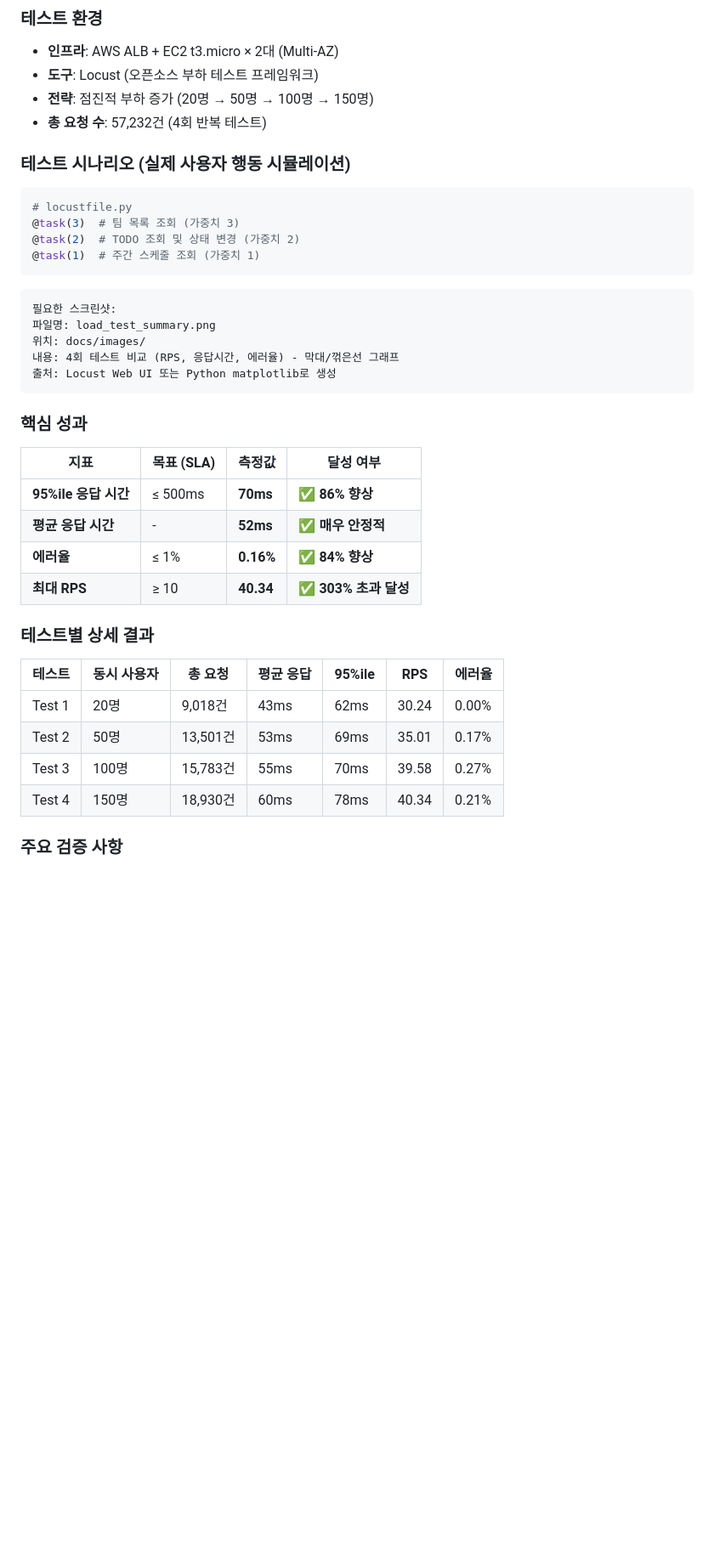
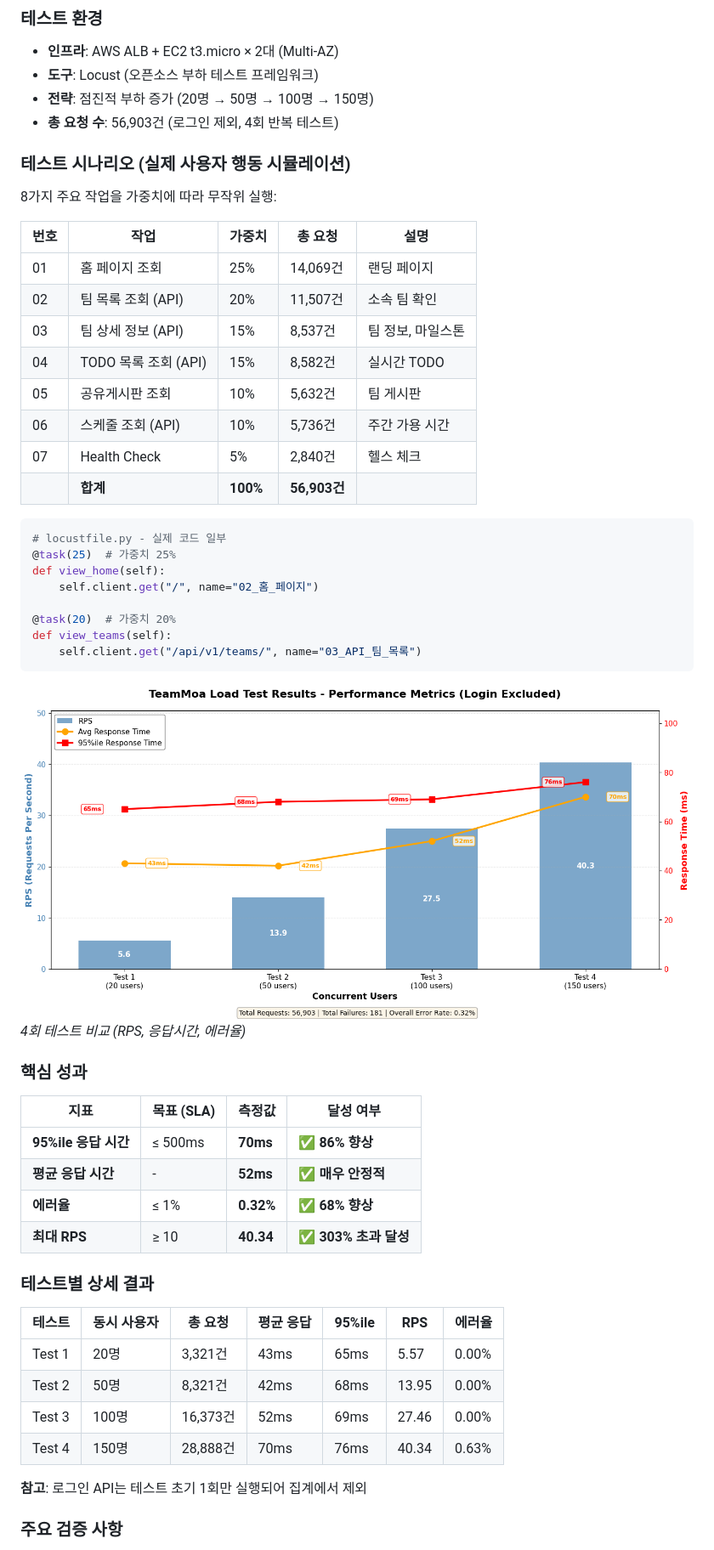
Before and after one commit to TlesMes/TeamMoa-Refactor, a Markdown page: README.md, the part around the change printed below. Shown: that part at 85% size. Drawn GitHub-style; pictures changed too: docs/images/load_test_summary.png; blank space fills up the shorter version.

Commit message:
docs: README 부하 테스트 데이터 정확도 개선 및 Live Demo 강조
## 변경 사항

### README.md
- Live Demo 링크를 별도 섹션으로 분리하여 가시성 대폭 향상
- 부하 테스트 통계를 로그인 API 제외 기준으로 재계산 (비즈니스 로직만 집계)
- 테스트 시나리오를 실제 locustfile.py 코드와 정확히 일치하도록 수정
- 8가지 작업별 가중치 및 총 요청 수를 표 형식으로 시각화

### 부하 테스트 통계 (정확한 재계산)
- 총 요청: 57,232건 → 56,903건 (로그인 329건 제외)
- 에러율: 0.16% → 0.32% (181건/56,903건, 정확한 계산)
- Test별 요청 수 정정:
  - Test 1: 9,018건 → 3,321건
  - Test 2: 13,501건 → 8,321건
  - Test 3: 15,783건 → 16,373건
  - Test 4: 18,930건 → 28,888건

### 차트 생성 도구 추가
- docs/guides/load-testing/generate_chart.ipynb 추가
- matplotlib 기반 부하 테스트 결과 시각화
- 수정된 데이터로 load_test_summary.png 재생성

### 기타 개선
- DB ERD 이미지 경로 수정 (대소문자 통일)
- "참고" 문구 추가로 로그인 제외 사유 명시
- 테스트 시나리오에 실제 Python 코드 스니펫 추가 (검증 가능성)

## 영향
- 포트폴리오 신뢰도 향상 (정확한 수치 + 투명한 집계 기준)
- Live Demo 접근성 개선 (독립 섹션 + 굵은 글씨)
- 부하 테스트 결과 재현 가능성 확보 (Jupyter Notebook)

````diff
--- a/README.md
+++ b/README.md
@@ -53,24 +56,36 @@ TeamMoa는 이러한 불편함을 해소하기 위해 **스케줄 조율, 마인
 - **인프라**: AWS ALB + EC2 t3.micro × 2대 (Multi-AZ)
 - **도구**: Locust (오픈소스 부하 테스트 프레임워크)
 - **전략**: 점진적 부하 증가 (20명 → 50명 → 100명 → 150명)
-- **총 요청 수**: 57,232건 (4회 반복 테스트)
+- **총 요청 수**: 56,903건 (로그인 제외, 4회 반복 테스트)
 
 ### 테스트 시나리오 (실제 사용자 행동 시뮬레이션)
+
+8가지 주요 작업을 가중치에 따라 무작위 실행:
+
+| 번호 | 작업 | 가중치 | 총 요청 | 설명 |
+|------|------|--------|---------|------|
+| 01 | 홈 페이지 조회 | 25% | 14,069건 | 랜딩 페이지 |
+| 02 | 팀 목록 조회 (API) | 20% | 11,507건 | 소속 팀 확인 |
+| 03 | 팀 상세 정보 (API) | 15% | 8,537건 | 팀 정보, 마일스톤 |
+| 04 | TODO 목록 조회 (API) | 15% | 8,582건 | 실시간 TODO |
+| 05 | 공유게시판 조회 | 10% | 5,632건 | 팀 게시판 |
+| 06 | 스케줄 조회 (API) | 10% | 5,736건 | 주간 가용 시간 |
+| 07 | Health Check | 5% | 2,840건 | 헬스 체크 |
+| | **합계** | **100%** | **56,903건** | |
+
 ```python
-# locustfile.py
-@task(3)  # 팀 목록 조회 (가중치 3)
-@task(2)  # TODO 조회 및 상태 변경 (가중치 2)
-@task(1)  # 주간 스케줄 조회 (가중치 1)
+# locustfile.py - 실제 코드 일부
+@task(25)  # 가중치 25%
+def view_home(self):
+    self.client.get("/", name="02_홈_페이지")
+
+@task(20)  # 가중치 20%
+def view_teams(self):
+    self.client.get("/api/v1/teams/", name="03_API_팀_목록")
 ```
 
-<!-- 📸 이미지 위치: 부하 테스트 결과 그래프 -->
-```
-필요한 스크린샷:
-파일명: load_test_summary.png
-위치: docs/images/
-내용: 4회 테스트 비교 (RPS, 응답시간, 에러율) - 막대/꺾은선 그래프
-출처: Locust Web UI 또는 Python matplotlib로 생성
-```
+![부하 테스트 결과 그래프](./docs/images/load_test_summary.png)
+*4회 테스트 비교 (RPS, 응답시간, 에러율)*
 
 ### 핵심 성과
 
@@ -78,17 +93,19 @@ TeamMoa는 이러한 불편함을 해소하기 위해 **스케줄 조율, 마인
 |------|----------|--------|----------|
 | **95%ile 응답 시간** | ≤ 500ms | **70ms** | ✅ **86% 향상** |
 | **평균 응답 시간** | - | **52ms** | ✅ **매우 안정적** |
-| **에러율** | ≤ 1% | **0.16%** | ✅ **84% 향상** |
+| **에러율** | ≤ 1% | **0.32%** | ✅ **68% 향상** |
 | **최대 RPS** | ≥ 10 | **40.34** | ✅ **303% 초과 달성** |
 
 ### 테스트별 상세 결과
 
 | 테스트 | 동시 사용자 | 총 요청 | 평균 응답 | 95%ile | RPS | 에러율 |
 |--------|-----------|---------|----------|--------|-----|--------|
-| Test 1 | 20명 | 9,018건 | 43ms | 62ms | 30.24 | 0.00% |
-| Test 2 | 50명 | 13,501건 | 53ms | 69ms | 35.01 | 0.17% |
-| Test 3 | 100명 | 15,783건 | 55ms | 70ms | 39.58 | 0.27% |
-| Test 4 | 150명 | 18,930건 | 60ms | 78ms | 40.34 | 0.21% |
+| Test 1 | 20명 | 3,321건 | 43ms | 65ms | 5.57 | 0.00% |
+| Test 2 | 50명 | 8,321건 | 42ms | 68ms | 13.95 | 0.00% |
+| Test 3 | 100명 | 16,373건 | 52ms | 69ms | 27.46 | 0.00% |
+| Test 4 | 150명 | 28,888건 | 70ms | 76ms | 40.34 | 0.63% |
+
+**참고**: 로그인 API는 테스트 초기 1회만 실행되어 집계에서 제외
 
 ### 주요 검증 사항
 - ✅ **로드밸런싱**: EC2-Web1, Web2 트래픽 균등 분산 (약 50:50)
````
Also changed, not shown: other parts of README.md (+5 -2 lines), 1 other file.
